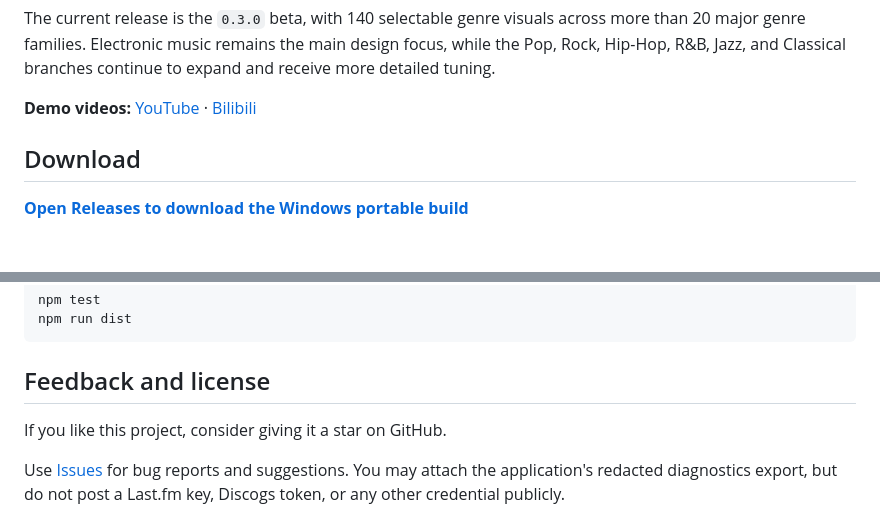
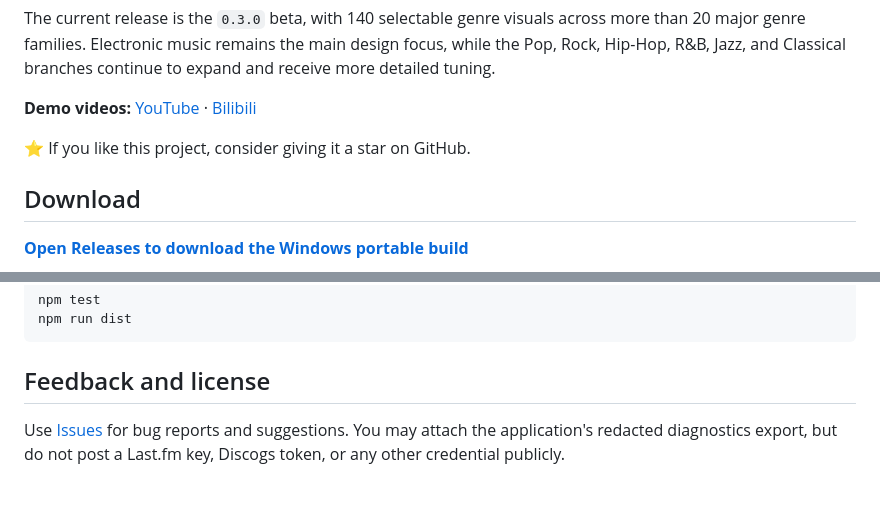
Before and after one commit to lbnandy/genre-police-visualizer, a Markdown page: README.en.md, 2 parts joined by grey strips. Rendered like a GitHub page; blank space fills up the shorter version.

Commit message:
docs: move star invitation beside demo links

```diff
--- a/README.en.md
+++ b/README.en.md
@@ -11,6 +11,8 @@ Genre Police Visualizer reads the current Windows media session and analyzes sys
 The current release is the `0.3.0` beta, with 140 selectable genre visuals across more than 20 major genre families. Electronic music remains the main design focus, while the Pop, Rock, Hip-Hop, R&B, Jazz, and Classical branches continue to expand and receive more detailed tuning.
 
 **Demo videos:** [YouTube](https://www.youtube.com/watch?v=sDvQqHSm7dU) · [Bilibili](https://www.bilibili.com/video/BV1bi426EEAg)
+
+⭐ If you like this project, consider giving it a star on GitHub.
 
 ## Download
 
@@ -135,8 +137,6 @@ npm run dist
 
 ## Feedback and license
 
-If you like this project, consider giving it a star on GitHub.
-
 Use [Issues](../../issues) for bug reports and suggestions. You may attach the application's redacted diagnostics export, but do not post a Last.fm key, Discogs token, or any other credential publicly.
 
 The project source is available under the [MIT License](LICENSE). Bundled fonts, runtimes, the local rhythm model, and the local genre model retain their respective licenses; see [THIRD_PARTY_NOTICES.md](THIRD_PARTY_NOTICES.md).
```
Also changed, not shown: README.ja.md (+2 -2 lines), README.md (+2 -2 lines).
